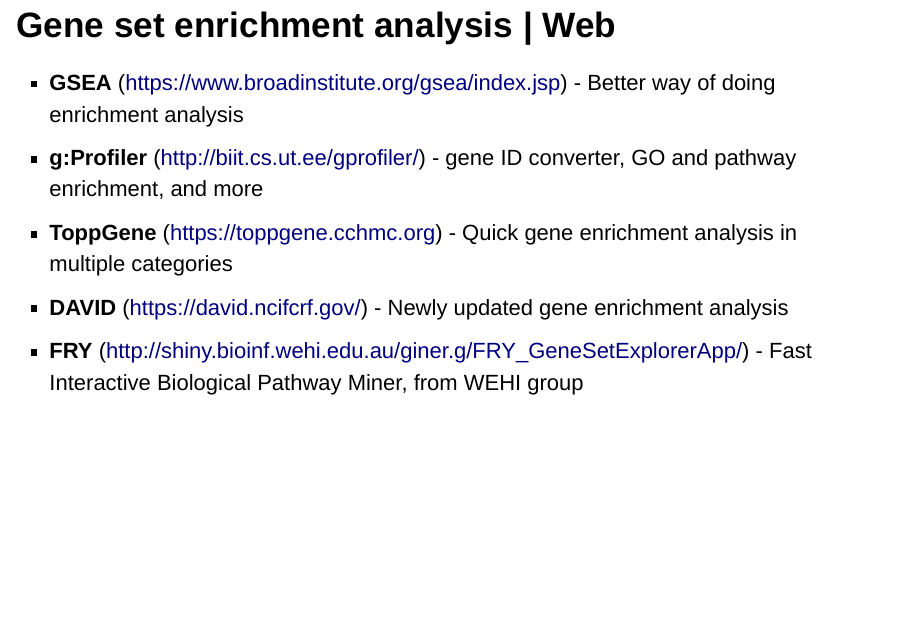
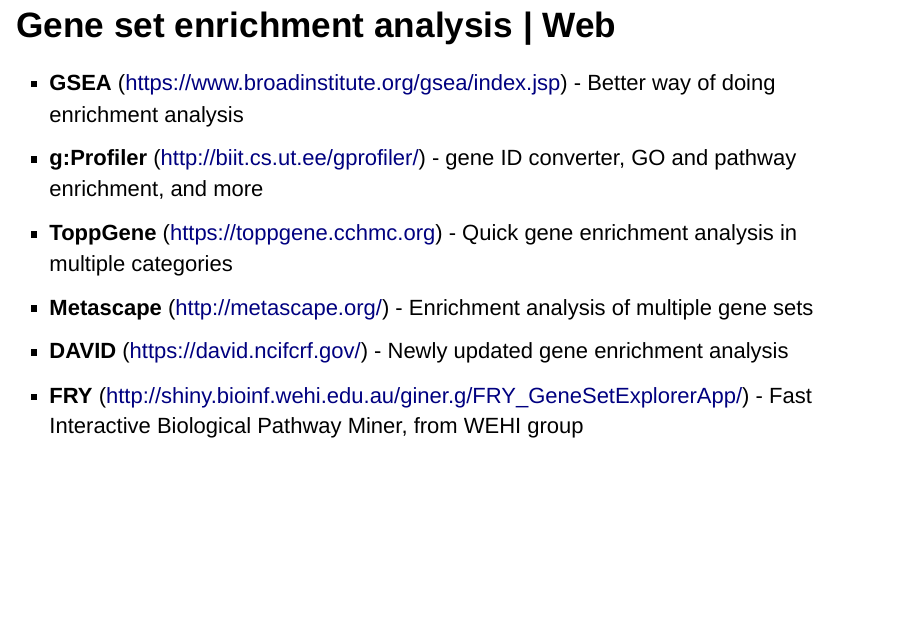
Before and after one commit to mdozmorov/presentations, an R Markdown document (functional_enrichment/functional_enrichment.Rmd): page 63 of 68. Rendered offline with R 4.5, knitr and Pandoc, with nearby package versions; drawn as Slidy slides in place of the format the file asks for.

Commit message:
Add Metascape

```diff
--- a/functional_enrichment/functional_enrichment.Rmd
+++ b/functional_enrichment/functional_enrichment.Rmd
@@ -626,6 +626,7 @@
 - **GSEA** (https://www.broadinstitute.org/gsea/index.jsp) - Better way of doing enrichment analysis
 - **g:Profiler** (http://biit.cs.ut.ee/gprofiler/) - gene ID converter, GO and pathway enrichment, and more
 - **ToppGene** (https://toppgene.cchmc.org) - Quick gene enrichment analysis in multiple categories
+- **Metascape** (http://metascape.org/) - Enrichment analysis of multiple gene sets
 - **DAVID** (https://david.ncifcrf.gov/) - Newly updated gene enrichment analysis
 - **FRY** (http://shiny.bioinf.wehi.edu.au/giner.g/FRY_GeneSetExplorerApp/) - Fast Interactive Biological Pathway Miner, from WEHI group
 
```
